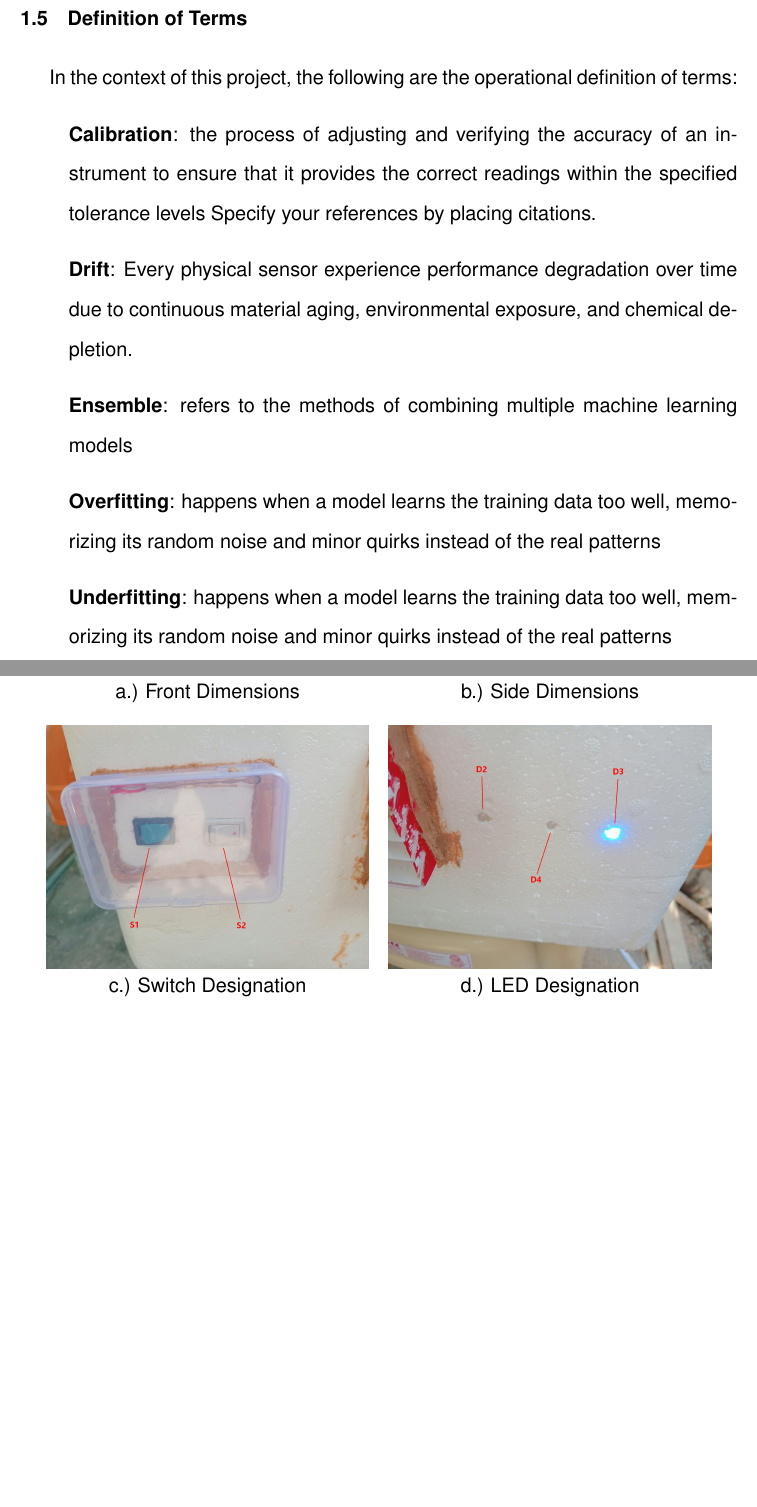
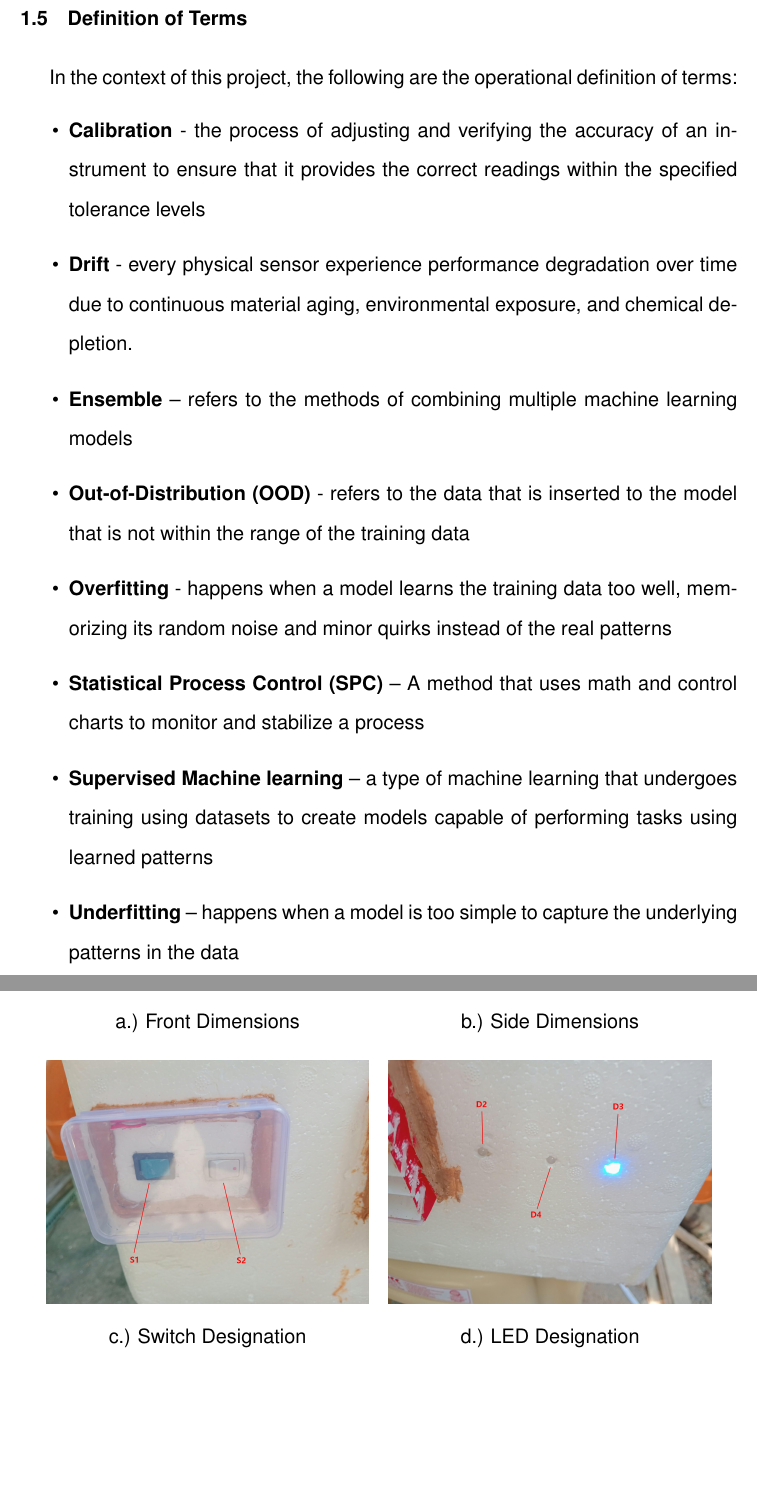
Before and after one commit to kenzach123/Mightybreadboard_latex, a LaTeX thesis (MightyBreadBoards_Main_2024_12_09.tex, which reads MightyBreadBoards_Introduction.tex, MightyBreadBoards_Methodology.tex): two parts of pages 16 and 46 of 106 before the commit and two parts of pages 16 and 45 of 106 after it, joined at a grey line, cut so that both start at the same text, the shorter picture padded with empty space. Compiled offline with pdfLaTeX.

Commit message:
edited
1. Wlay list of equations/symbols
2. Reference numbers kay [0,0]
3. Sure ka aning problem statement? Dba dapat simple lang to? Na abot na lagi ni ug mentioned sa neural networks and wla gyuy mention about calibration(for approval ni fortune)
5. For chapter 2 kay dli mao ang headings. Like awa sa word after sa "theories" title kay dritsu ra siya sa explanation wla siyay headings for SPC. i follow lang ang sequence sa word
7. Images a-g kay padak-a na silag size kay para makita ug tarung ni maam especially kanang naay mga measurements (to check)

```diff
--- a/MightyBreadBoards_Introduction.tex
+++ b/MightyBreadBoards_Introduction.tex
@@ -40,10 +40,19 @@ Encourages collaborative frameworks between academic institutions, government bo
 \section{Definition of Terms}
 In the context of this project, the following are the operational definition of terms:
 \begin{itemize}
-\item[] \textbf{Calibration}: the process of adjusting and verifying the accuracy of an instrument to ensure that it provides the correct readings within the specified tolerance levels
-Specify your references by placing citations.
-\item[] \textbf{Drift}: Every physical sensor experience performance degradation over time due to continuous material aging, environmental exposure, and chemical depletion.
-\item[] \textbf{Ensemble}: refers to the methods of combining multiple machine learning models
-\item[] \textbf{Overfitting}: happens when a model learns the training data too well, memorizing its random noise and minor quirks instead of the real patterns
-\item[] \textbf{Underfitting}: happens when a model learns the training data too well, memorizing its random noise and minor quirks instead of the real patterns
+	\item \textbf{Calibration} - the process of adjusting and verifying the accuracy of an instrument to ensure that it provides the correct readings within the specified tolerance levels
+
+	\item \textbf{Drift} - every physical sensor experience performance degradation over time due to continuous material aging, environmental exposure, and chemical depletion.
+
+	\item \textbf{Ensemble} -- refers to the methods of combining multiple machine learning models
+
+	\item \textbf{Out-of-Distribution (OOD)} - refers to the data that is inserted to the model that is not within the range of the training data
+
+	\item \textbf{Overfitting} - happens when a model learns the training data too well, memorizing its random noise and minor quirks instead of the real patterns
+
+	\item \textbf{Statistical Process Control (SPC)} -- A method that uses math and control charts to monitor and stabilize a process
+
+	\item \textbf{Supervised Machine learning} -- a type of machine learning that undergoes training using datasets to create models capable of performing tasks using learned patterns
+
+	\item \textbf{Underfitting} -- happens when a model is too simple to capture the underlying patterns in the data
 \end{itemize}
--- a/MightyBreadBoards_Methodology.tex
+++ b/MightyBreadBoards_Methodology.tex
@@ -147,7 +147,7 @@ Figure \ref{fig:circuit_diagram} shows the circuit configuration of the Air Moni
 \subsection{Design}
 Figure \ref{fig:system_design} shows images of the real-time design of the Air Monitoring System, the system is equipped with ventilation openings to make sure that the internal components do not heat up. These ventilation openings are covered by a PVC elbow with a wire mesh to prevent rain and insects from entering the system. Additionally, the RRH62000 is put directly outside so that it is exposed directly to the open air to measure the ambient conditions. It is covered by a DIY louvered stevenson screen to prevent rain showers from getting inside the sensor.
 
-\begin{figure}[htbp]
+\begin{figure}[H]
 	\centering
 	\begin{tabular}{cc}
 		\includegraphics[width=0.45\textwidth]{Front Dimention.jpeg} &
@@ -155,4 +155,6 @@ Figure \ref{fig:system_design} shows images of the real-time design of the Air M
 		a.) Front Dimensions & b.) Side Dimensions \\[1em]
 		\includegraphics[width=0.45\textwidth]{Switch designation.jpeg} &
 		\includegraphics[width=0.45\textwidth]{LED Designation.jpeg} \\
-		c.) Switch Designation & d.) LED Designation \\[1em]
+		c.) Switch Designation & d.) LED Designation
+	\end{tabular}
+\end{figure}
```
Also changed, not shown: MightyBreadBoards_Methodology.tex (10 more changed lines), 7 other files.
